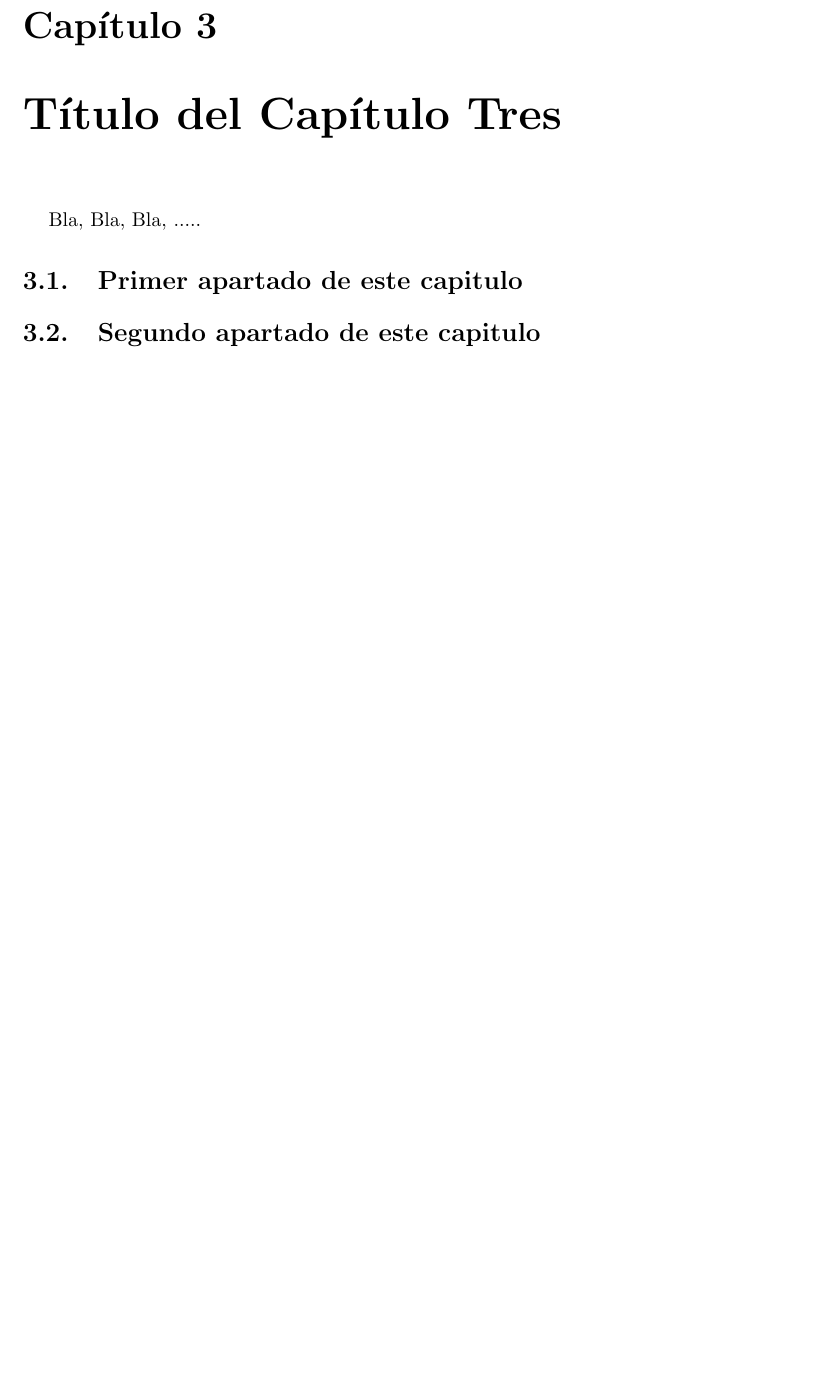
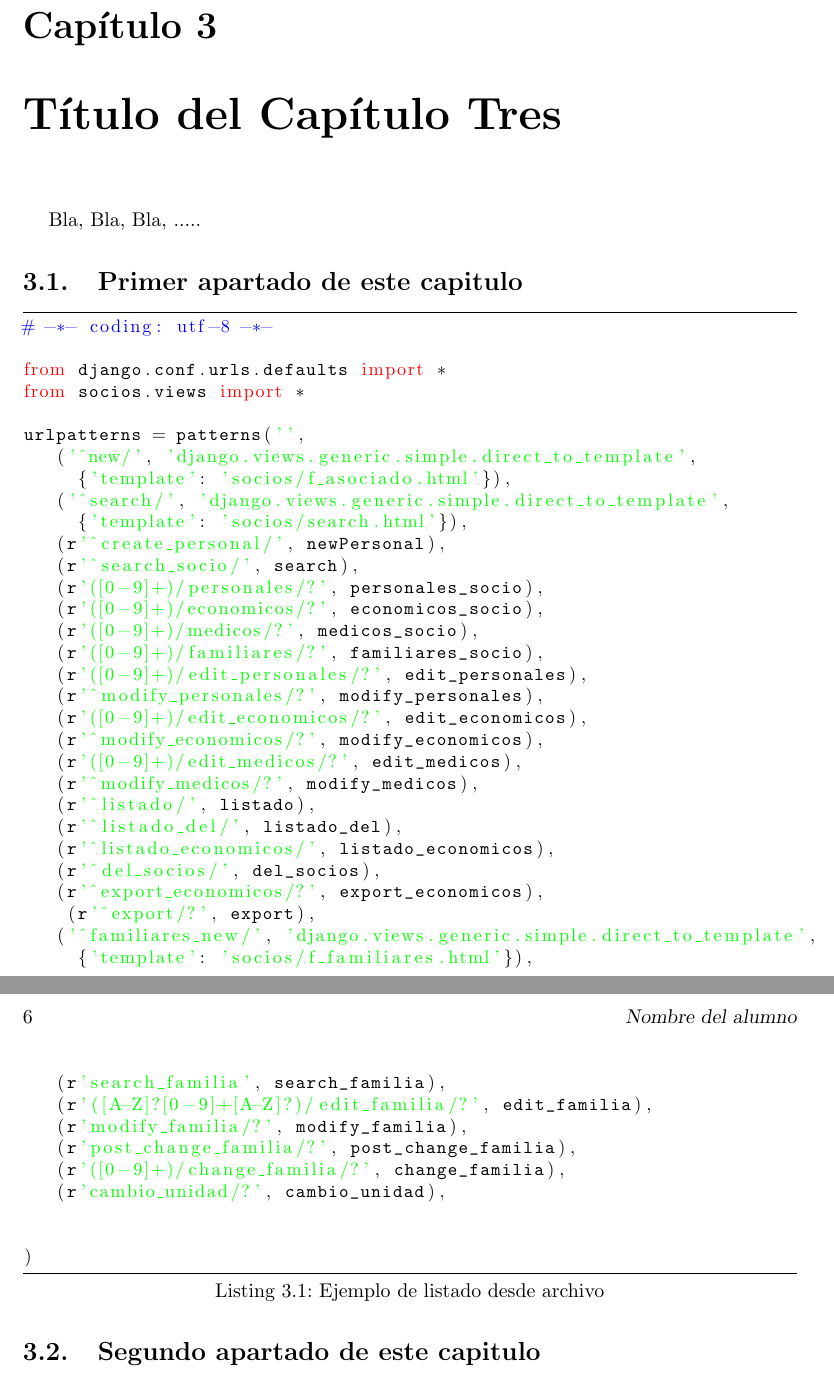
Before and after one commit to GNUScout/GScout, a LaTeX document (Memoria_Proyecto/tfg/memtfg.tex, which reads Memoria_Proyecto/tfg/cap3.tex, Memoria_Proyecto/tfg/codes/socios-urls.py): part of page 21 of 32 before the commit and two parts of pages 21 and 22 of 34 after it, the two joined at a grey line, cut so that both start at the same text, the shorter picture padded with empty space. Compiled offline with pdfLaTeX; the source files are stored in an older character set and shown here as Unicode.

Commit message:
Ejemplos de código python en la memoria

```diff
--- a/Memoria_Proyecto/tfg/cap3.tex
+++ b/Memoria_Proyecto/tfg/cap3.tex
@@ -11,7 +11,14 @@ Bla, Bla, Bla, .....
 \section{Primer apartado de este capitulo}
 \label{3:sec1}
 
+% Ejemplo de un listado de código
+\lstinputlisting[caption={Ejemplo de listado desde archivo}]{codes/socios-urls.py}
+
 %++++++++++++++++++++++++++++++++++++++++++++++++++++++++++++++++++++++++++++++
 \section{Segundo apartado de este capitulo}
 \label{3:sec2}
 
+% Ejemplo de listado de código escrito en el texto
+
+\begin{lstlisting}[caption={Ejemplo de listado puesto aquí}]
+class D_Personales(models.Model):
--- /dev/null
+++ b/Memoria_Proyecto/tfg/codes/socios-urls.py
@@ -0,0 +1,39 @@
+# -*- coding: utf-8 -*-
+
+from django.conf.urls.defaults import *
+from socios.views import *
+
+urlpatterns = patterns('',
+   ('^new/', 'django.views.generic.simple.direct_to_template',
+     {'template': 'socios/f_asociado.html'}),
+   ('^search/', 'django.views.generic.simple.direct_to_template',
+     {'template': 'socios/search.html'}),
+   (r'^create_personal/', newPersonal),
+   (r'^search_socio/', search),
+   (r'([0-9]+)/personales/?', personales_socio),
+   (r'([0-9]+)/economicos/?', economicos_socio),
+   (r'([0-9]+)/medicos/?', medicos_socio),
+   (r'([0-9]+)/familiares/?', familiares_socio),
+   (r'([0-9]+)/edit_personales/?', edit_personales),
+   (r'^modify_personales/?', modify_personales),
+   (r'([0-9]+)/edit_economicos/?', edit_economicos),
+   (r'^modify_economicos/?', modify_economicos),
+   (r'([0-9]+)/edit_medicos/?', edit_medicos),
+   (r'^modify_medicos/?', modify_medicos),
+   (r'^listado/', listado),
+   (r'^listado_del/', listado_del),
+   (r'^listado_economicos/', listado_economicos),
+   (r'^del_socios/', del_socios),
+   (r'^export_economicos/?', export_economicos),
+    (r'^export/?', export),
+   ('^familiares_new/', 'django.views.generic.simple.direct_to_template',
+     {'template': 'socios/f_familiares.html'}),
+   (r'search_familia', search_familia),
+   (r'([A-Z]?[0-9]+[A-Z]?)/edit_familia/?', edit_familia),
+   (r'modify_familia/?', modify_familia),
+   (r'post_change_familia/?', post_change_familia),
+   (r'([0-9]+)/change_familia/?', change_familia),
+   (r'cambio_unidad/?', cambio_unidad),
+
+
+)
```
Also changed, not shown: Memoria_Proyecto/tfg/memtfg.tex (+30 -0 lines), Memoria_Proyecto/tfg/cap3.tex (21 more changed lines).
